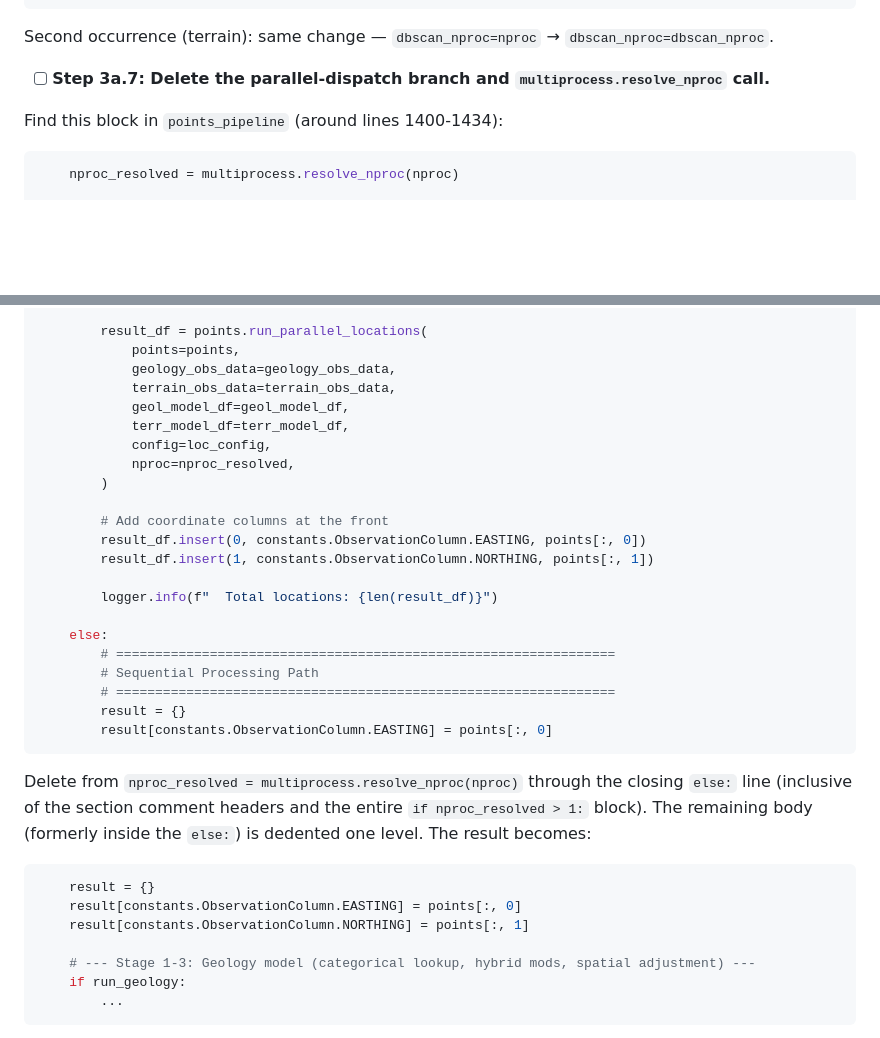
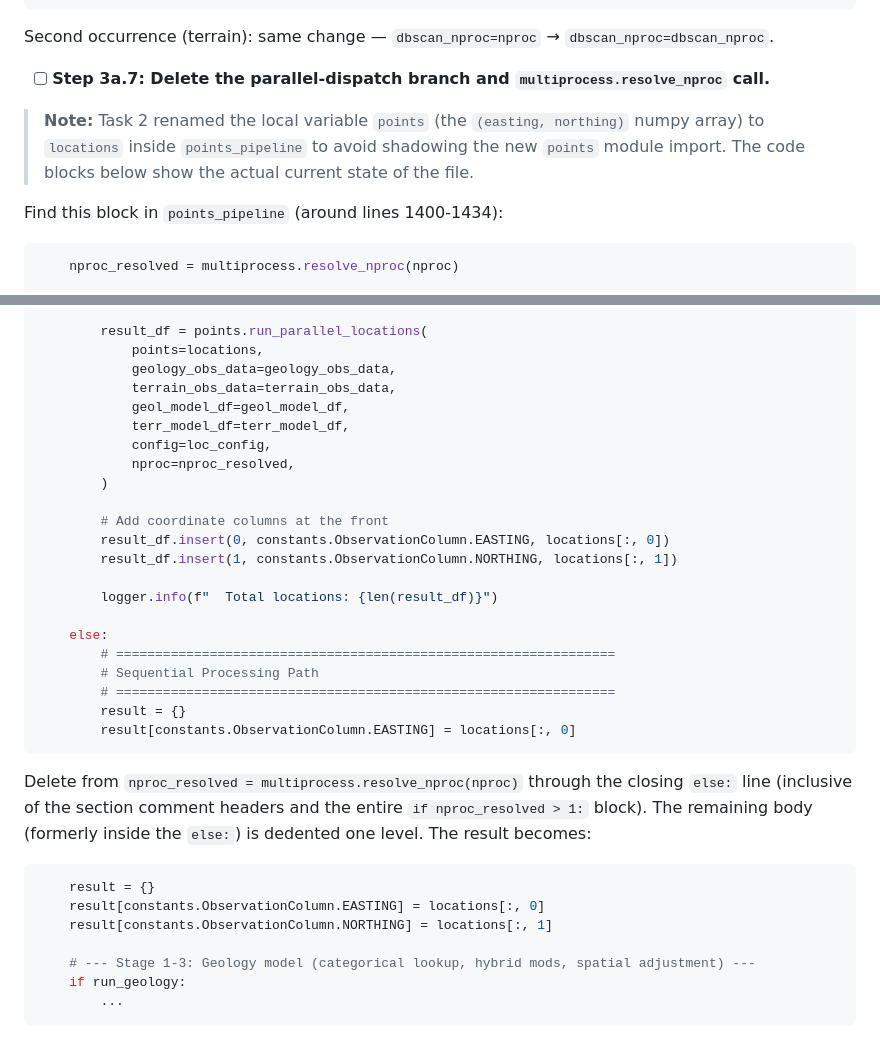
Before and after one commit to ucgmsim/Vs30, a Markdown page: dev/docs/remove_points_multiproc_plan.md, 2 parts joined by grey strips. GitHub-like rendering; blank space fills up the shorter version.

Commit message:
docs(plan): reflect Task 2 local-variable rename in Task 3a code blocks
Task 2's implementation renamed the local variable points -> locations
inside points_pipeline to avoid shadowing the new points module import.
Update Task 3a's "before" code blocks to show the actual current state
so the next implementer's diff matching works correctly.

Co-Authored-By: Claude Opus 4.7 (1M context) <noreply@anthropic.com>

````diff
--- a/dev/docs/remove_points_multiproc_plan.md
+++ b/dev/docs/remove_points_multiproc_plan.md
@@ -441,6 +441,8 @@ Second occurrence (terrain): same change — `dbscan_nproc=nproc` → `dbscan_np
 
 - [ ] **Step 3a.7: Delete the parallel-dispatch branch and `multiprocess.resolve_nproc` call.**
 
+> **Note:** Task 2 renamed the local variable `points` (the `(easting, northing)` numpy array) to `locations` inside `points_pipeline` to avoid shadowing the new `points` module import. The code blocks below show the actual current state of the file.
+
 Find this block in `points_pipeline` (around lines 1400-1434):
 
 ```python
@@ -465,7 +467,7 @@ Find this block in `points_pipeline` (around lines 1400-1434):
         )
 
         result_df = points.run_parallel_locations(
-            points=points,
+            points=locations,
             geology_obs_data=geology_obs_data,
             terrain_obs_data=terrain_obs_data,
             geol_model_df=geol_model_df,
@@ -475,8 +477,8 @@ Find this block in `points_pipeline` (around lines 1400-1434):
         )
 
         # Add coordinate columns at the front
-        result_df.insert(0, constants.ObservationColumn.EASTING, points[:, 0])
-        result_df.insert(1, constants.ObservationColumn.NORTHING, points[:, 1])
+        result_df.insert(0, constants.ObservationColumn.EASTING, locations[:, 0])
+        result_df.insert(1, constants.ObservationColumn.NORTHING, locations[:, 1])
 
         logger.info(f"  Total locations: {len(result_df)}")
 
@@ -485,15 +487,15 @@ Find this block in `points_pipeline` (around lines 1400-1434):
         # Sequential Processing Path
         # ================================================================
         result = {}
-        result[constants.ObservationColumn.EASTING] = points[:, 0]
+        result[constants.ObservationColumn.EASTING] = locations[:, 0]
 ```
 
 Delete from `nproc_resolved = multiprocess.resolve_nproc(nproc)` through the closing `else:` line (inclusive of the section comment headers and the entire `if nproc_resolved > 1:` block). The remaining body (formerly inside the `else:`) is dedented one level. The result becomes:
 
 ```python
     result = {}
-    result[constants.ObservationColumn.EASTING] = points[:, 0]
-    result[constants.ObservationColumn.NORTHING] = points[:, 1]
+    result[constants.ObservationColumn.EASTING] = locations[:, 0]
+    result[constants.ObservationColumn.NORTHING] = locations[:, 1]
 
     # --- Stage 1-3: Geology model (categorical lookup, hybrid mods, spatial adjustment) ---
     if run_geology:
````
